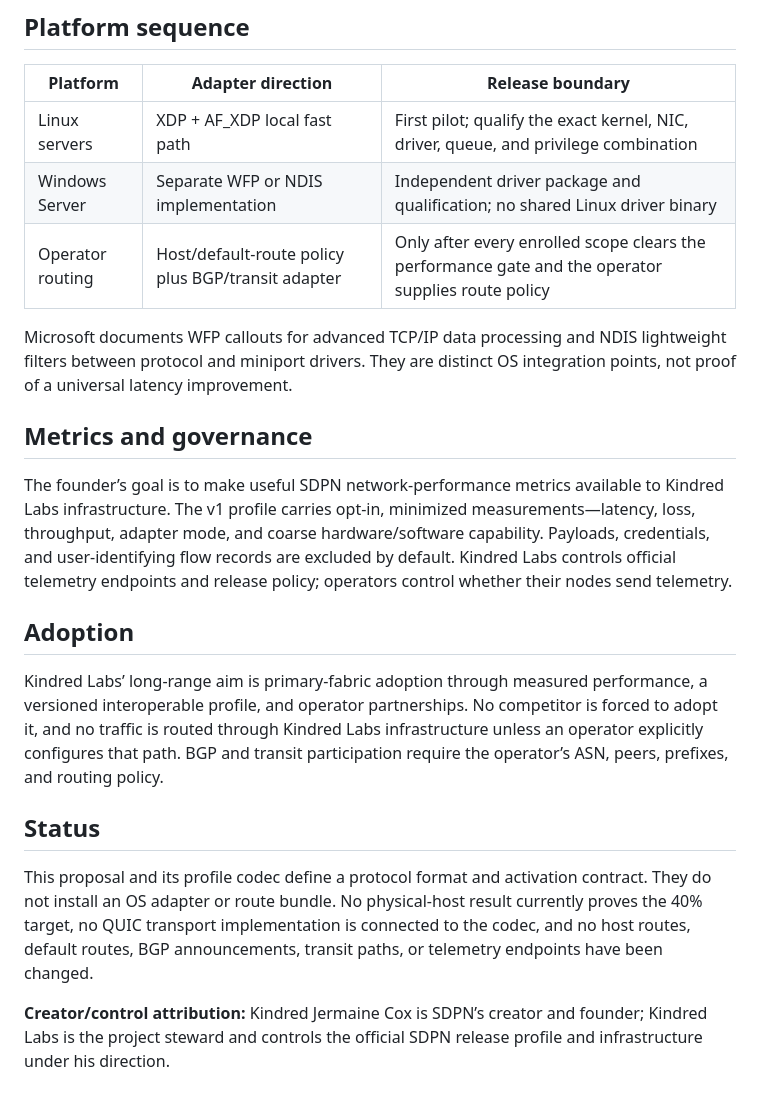
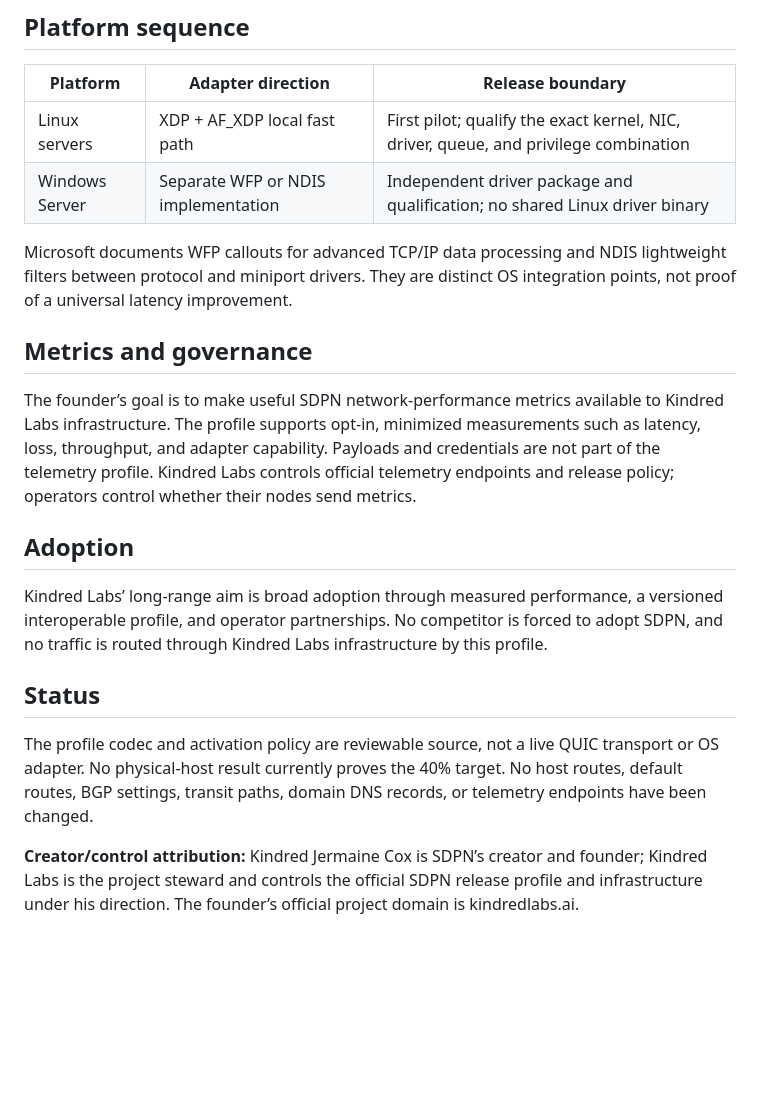
Before and after one commit to KindredKJ/strata-data-port-network, a Markdown page: docs/SDPN-FAST-PATH-ADAPTER-V1.md, the part around one of its changes. Drawn GitHub-style; blank space fills up the shorter version.

```diff
--- a/docs/SDPN-FAST-PATH-ADAPTER-V1.md
+++ b/docs/SDPN-FAST-PATH-ADAPTER-V1.md
@@ -45,20 +46,19 @@ These thresholds are the activation policy; they do not establish that SDPN curr
 |---|---|---|
 | Linux servers | XDP + AF_XDP local fast path | First pilot; qualify the exact kernel, NIC, driver, queue, and privilege combination |
 | Windows Server | Separate WFP or NDIS implementation | Independent driver package and qualification; no shared Linux driver binary |
-| Operator routing | Host/default-route policy plus BGP/transit adapter | Only after every enrolled scope clears the performance gate and the operator supplies route policy |
 
 Microsoft documents WFP callouts for advanced TCP/IP data processing and NDIS lightweight filters between protocol and miniport drivers. They are distinct OS integration points, not proof of a universal latency improvement.
 
 ## Metrics and governance
 
-The founder’s goal is to make useful SDPN network-performance metrics available to Kindred Labs infrastructure. The v1 profile carries opt-in, minimized measurements—latency, loss, throughput, adapter mode, and coarse hardware/software capability. Payloads, credentials, and user-identifying flow records are excluded by default. Kindred Labs controls official telemetry endpoints and release policy; operators control whether their nodes send telemetry.
+The founder’s goal is to make useful SDPN network-performance metrics available to Kindred Labs infrastructure. The profile supports opt-in, minimized measurements such as latency, loss, throughput, and adapter capability. Payloads and credentials are not part of the telemetry profile. Kindred Labs controls official telemetry endpoints and release policy; operators control whether their nodes send metrics.
 
 ## Adoption
 
-Kindred Labs’ long-range aim is primary-fabric adoption through measured performance, a versioned interoperable profile, and operator partnerships. No competitor is forced to adopt it, and no traffic is routed through Kindred Labs infrastructure unless an operator explicitly configures that path. BGP and transit participation require the operator’s ASN, peers, prefixes, and routing policy.
+Kindred Labs’ long-range aim is broad adoption through measured performance, a versioned interoperable profile, and operator partnerships. No competitor is forced to adopt SDPN, and no traffic is routed through Kindred Labs infrastructure by this profile.
 
 ## Status
 
-This proposal and its profile codec define a protocol format and activation contract. They do not install an OS adapter or route bundle. No physical-host result currently proves the 40% target, no QUIC transport implementation is connected to the codec, and no host routes, default routes, BGP announcements, transit paths, or telemetry endpoints have been changed.
+The profile codec and activation policy are reviewable source, not a live QUIC transport or OS adapter. No physical-host result currently proves the 40% target. No host routes, default routes, BGP settings, transit paths, domain DNS records, or telemetry endpoints have been changed.
 
-**Creator/control attribution:** Kindred Jermaine Cox is SDPN’s creator and founder; Kindred Labs is the project steward and controls the official SDPN release profile and infrastructure under his direction.
+**Creator/control attribution:** Kindred Jermaine Cox is SDPN’s creator and founder; Kindred Labs is the project steward and controls the official SDPN release profile and infrastructure under his direction. The founder’s official project domain is kindredlabs.ai.
```
Also changed, not shown: other parts of docs/SDPN-FAST-PATH-ADAPTER-V1.md (+20 -19 lines).
